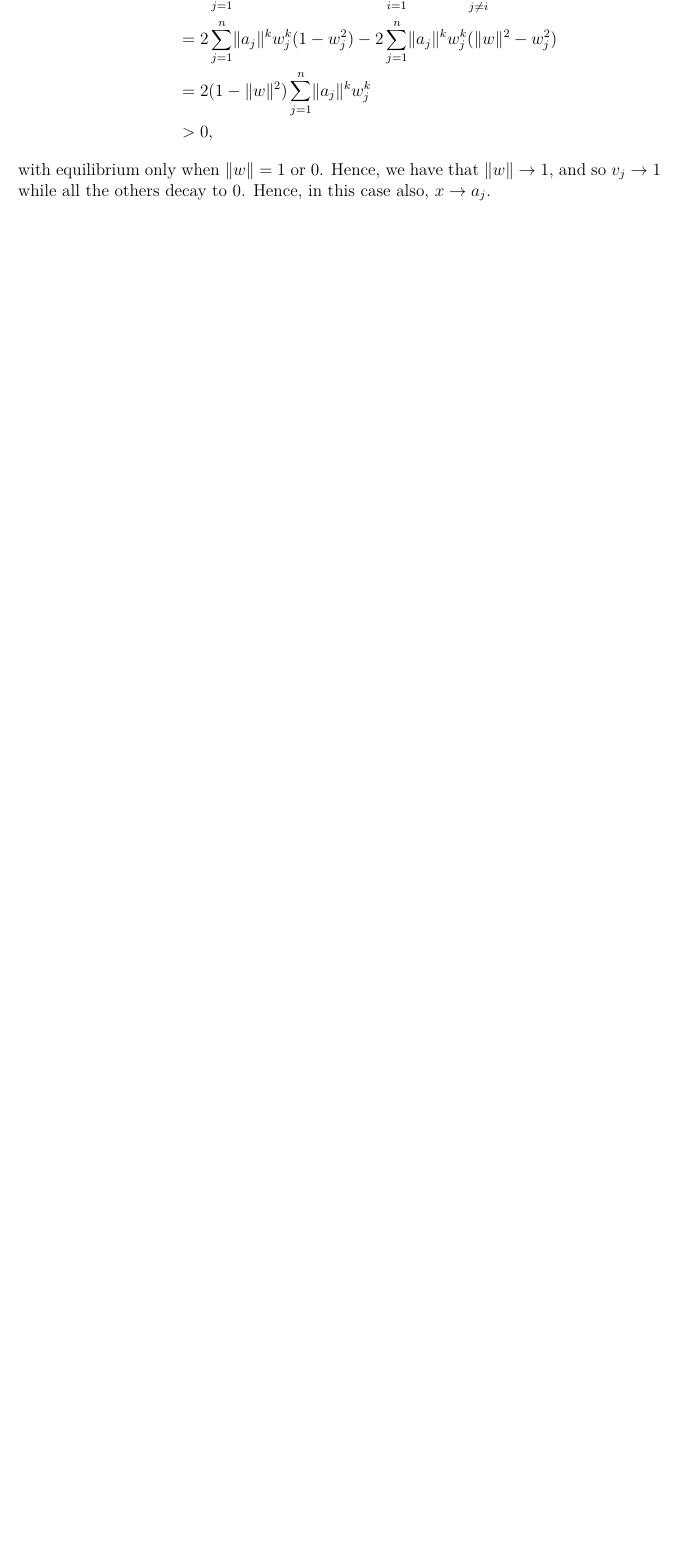
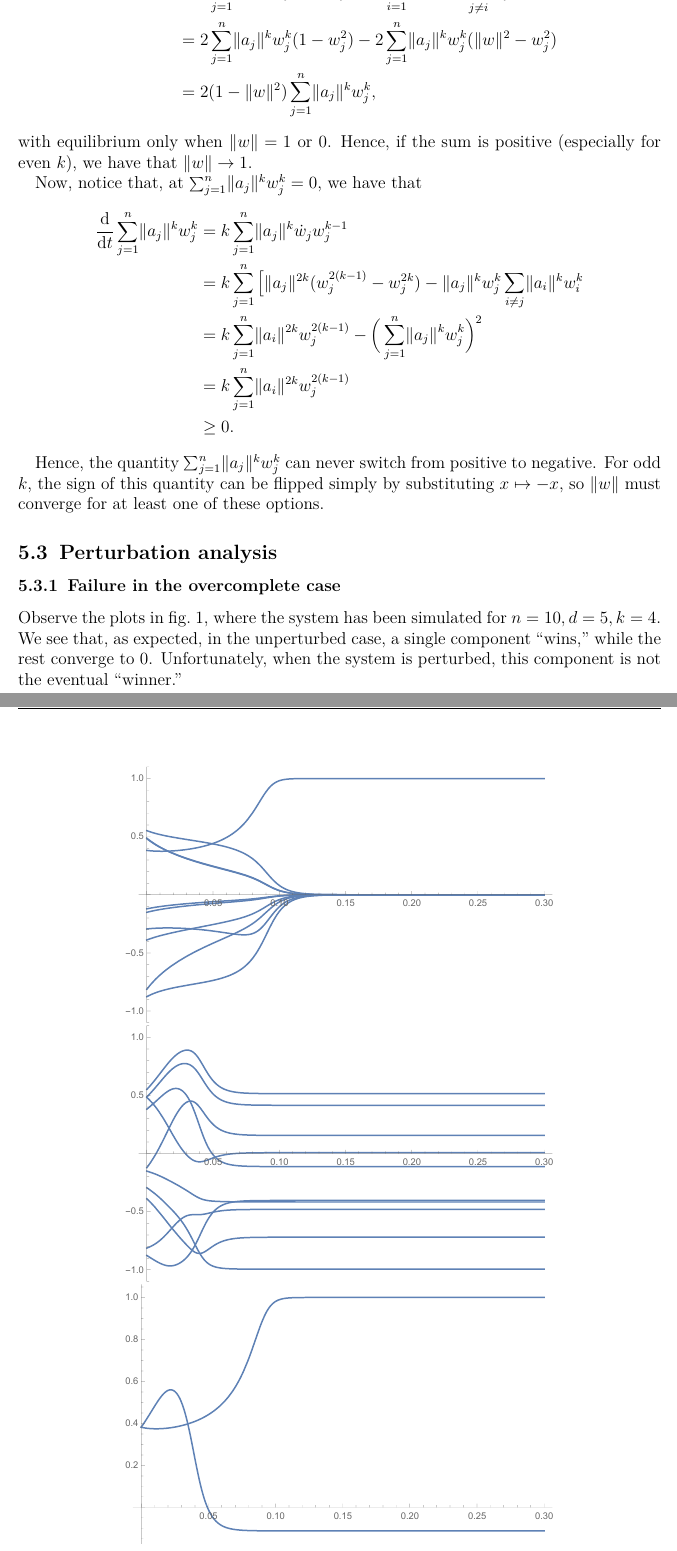
Before and after one commit to damian-t-p/Tensor-decomposition, a LaTeX problem sheet (Notes/tensor-decomp-notes.tex): part of page 7 of 7 before the commit and two parts of pages 7 and 8 of 11 after it, the two joined at a grey line, cut so that both start at the same text, the shorter picture padded with empty space. Compiled offline with pdfLaTeX.

Commit message:
Added numerical solutions to perturbed case and explanation for why perturbation analysis is unlikely to be fruitful

```diff
--- a/Notes/tensor-decomp-notes.tex
+++ b/Notes/tensor-decomp-notes.tex
@@ -287,2 +286,29 @@ Now, notice that we have
 \end{align*}
-with equilibrium only when \(\norm{w} = 1\) or \(0\). Hence, we have that \(\norm{w} \rightarrow 1\), and so \(v_j \rightarrow 1\) while all the others decay to \(0\). Hence, in this case also, \(x\rightarrow a_j\).
+with equilibrium only when \(\norm{w} = 1\) or \(0\). Hence, if the sum is positive (especially for even \(k\)), we have that \(\norm{w} \rightarrow 1\).
+
+Now, notice that, at \(\sum_{j=1}^n \norm{a_j}^k w_j^k = 0\), we have that
+\begin{align*}
+  \deriv{}{t} \sum_{j=1}^n \norm{a_j}^k w_j^k
+  &= k\sum_{j=1}^n \norm{a_j}^k\dot{w}_j w_j^{k-1} \\
+  &= k\sum_{j=1}^n \big[ \norm{a_j}^{2k}(w_j^{2(k-1)}  - w_j^{2k}) - \norm{a_j}^k w_j^k \sum_{i\neq j} \norm{a_i}^k w_i^k \\
+  &= k\sum_{j=1}^n \norm{a_i}^{2k} w_j^{2(k-1)} - \Big(\sum_{j=1}^n \norm{a_j}^k w_j^k\Big)^2 \\
+  &= k\sum_{j=1}^n \norm{a_i}^{2k} w_j^{2(k-1)} \\
+  &\geq 0.
+\end{align*}
+
+Hence, the quantity \(\sum_{j=1}^n \norm{a_j}^k w_j^k\) can never switch from positive to negative. For odd \(k\), the sign of this quantity can be flipped simply by substituting \(x \mapsto -x\), so \(\norm{w}\) must converge for at least one of these options.
+
+\subsection{Perturbation analysis}
+
+\subsubsection{Failure in the overcomplete case}
+\begin{figure}[p]
+  \centering
+  \includegraphics[width=\linewidth*2/3]{perturbation-analysis-failure/unperturbed.pdf}
+  \vfill
+  \includegraphics[width=\linewidth*2/3]{perturbation-analysis-failure/perturbed.pdf}
+  \vfill
+  \includegraphics[width=\linewidth*2/3]{perturbation-analysis-failure/max-comparison.pdf}
+  \caption{The unperturbed and perturbed systems, together with a comparison of the ``winner'' in the unperturbed case to the equivalent component in the perturbed case. \(n = 10, d=5, k=4.\)}
+  \label{fig:perturbation-failure}
+\end{figure}
+Observe the plots in \cref{fig:perturbation-failure}, where the system has been simulated for \(n = 10, d=5, k=4\). We see that, as expected, in the unperturbed case, a single component ``wins,'' while the rest converge to \(0\). Unfortunately, when the system is perturbed, this component is not the eventual ``winner.''
```
Also changed, not shown: Notes/perturbation-analysis-failure/max-comparison-large-4.pdf (added), Notes/perturbation-analysis-failure/max-comparison-large.pdf (added), Notes/perturbation-analysis-failure/max-comparison.pdf (added), Notes/perturbation-analysis-failure/perturbed-large-4.pdf (added), Notes/perturbation-analysis-failure/perturbed-large.pdf (added), Notes/perturbation-analysis-failure/perturbed.pdf (added), Notes/perturbation-analysis-failure/unperturbed-large-4.pdf (added), Notes/perturbation-analysis-failure/unperturbed-large.pdf (added), Notes/perturbation-analysis-failure/unperturbed.pdf (added), Notes/tensor-decomp-notes.pdf, Notes/tensor-decomp-notes.tex (30 more changed lines), 3 other files.
